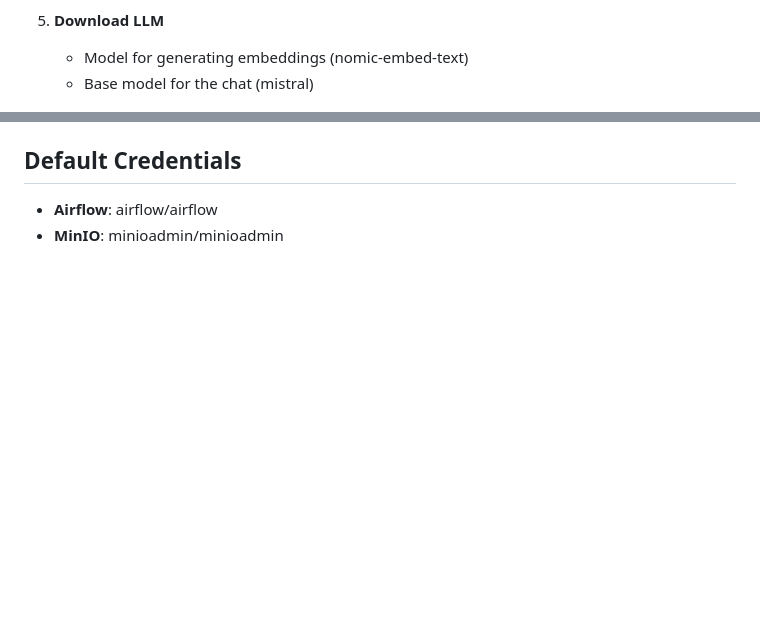
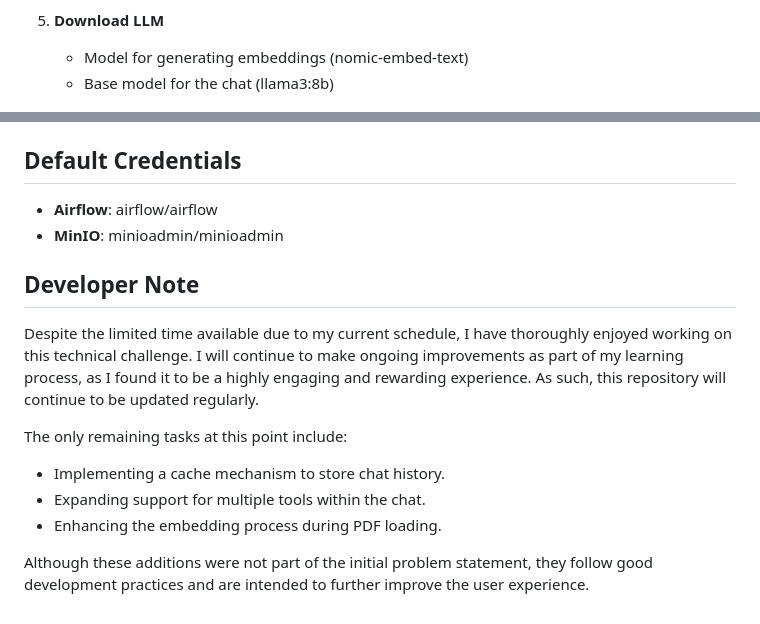
Before and after one commit to ftuga/realestate-ai-assistant, a Markdown page: SERVICE_LLM/README.md, 2 parts joined by grey strips. Drawn GitHub-style; blank space fills up the shorter version.

Commit message:
Preliminary exercise, pending improvements in tools, PDF reading, and previous message caching.

```diff
--- a/SERVICE_LLM/README.md
+++ b/SERVICE_LLM/README.md
@@ -101,7 +101,7 @@ million-luxury-assistant/
 
 5. **Download LLM**
    - Model for generating embeddings  (nomic-embed-text)
-   - Base model for the chat (mistral)
+   - Base model for the chat (llama3:8b)
 
 ![alt text](screenshots/image-3.png)
 ![alt text](screenshots/image-4.png)
@@ -232,3 +232,14 @@ TORCH_DEVICE = "cuda" if torch.cuda.is_available() else "cpu"
 ## Default Credentials
 - **Airflow**: airflow/airflow
 - **MinIO**: minioadmin/minioadmin
+
+## Developer Note
+
+Despite the limited time available due to my current schedule, I have thoroughly enjoyed working on this technical challenge. I will continue to make ongoing improvements as part of my learning process, as I found it to be a highly engaging and rewarding experience. As such, this repository will continue to be updated regularly.
+
+The only remaining tasks at this point include:
+- Implementing a cache mechanism to store chat history.
+- Expanding support for multiple tools within the chat.
+- Enhancing the embedding process during PDF loading.
+
+Although these additions were not part of the initial problem statement, they follow good development practices and are intended to further improve the user experience.
```
